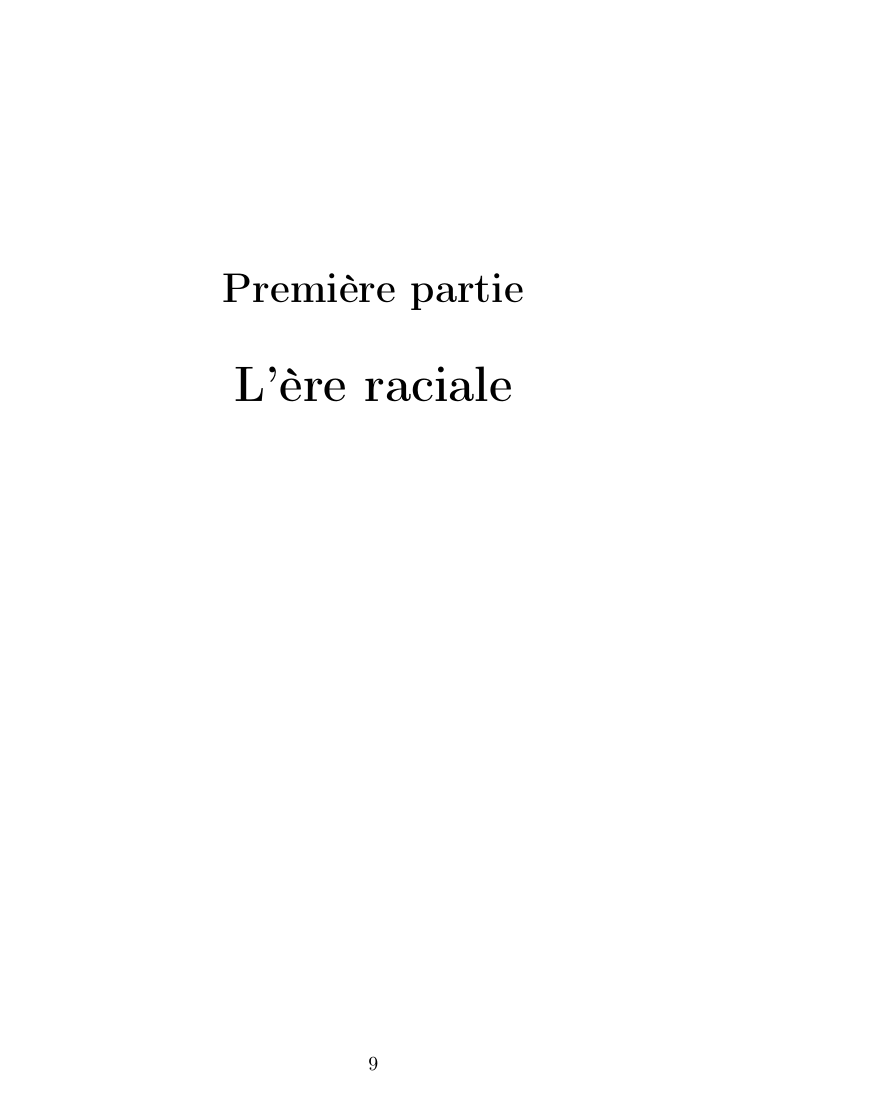
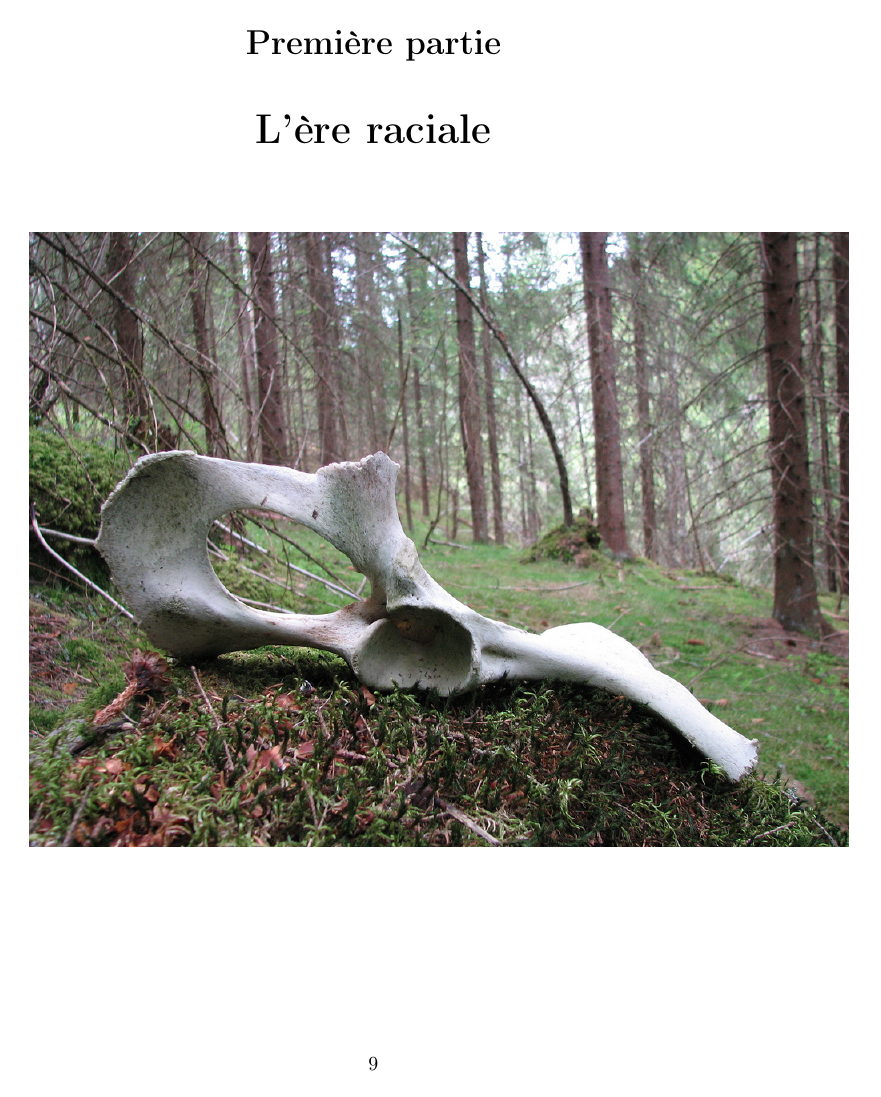
Before and after one commit to nobrakal/crearemundum, a LaTeX book (CreareMundum/Creare_Mundum.tex): page 9 of 81 before the commit and page 9 of 79 after it. Compiled offline with pdfLaTeX.

Commit message:
Ajout d'images :D

```diff
--- a/CreareMundum/Creare_Mundum.tex
+++ b/CreareMundum/Creare_Mundum.tex
@@ -16,6 +16,23 @@
 
 \makeatletter
 \let\insertdate\@date
+
+% define a user command to choose the image
+% this command also creates an internal command to insert the image
+\newcommand{\partimage}[2][]{\gdef\@partimage{\includegraphics[#1]{#2}}}
+% redefine the amsbook part code to include the \@partimage insertion command
+\def\@part[#1]#2{%
+  \ifnum \c@secnumdepth >-2\relax \refstepcounter{part}%
+    \addcontentsline{toc}{part}{\partname\ \thepart.
+        \protect\enspace\protect\noindent#1}%
+  \else
+    \addcontentsline{toc}{part}{#1}\fi
+  \begingroup\centering
+  \ifnum \c@secnumdepth >-2\relax
+       {\fontsize{\@xviipt}{22}\bfseries
+         \partname\ \thepart} \vskip 20\p@ \fi
+  \fontsize{\@xxpt}{25}\bfseries
+      #1\vfil\@partimage\vfil\endgroup \newpage\thispagestyle{empty}}
 \makeatother
 
 % Creare Mundum est sous licence CC-BY-SA, présente dans le dossier d'origine, merci de la respecter!
@@ -33,6 +50,7 @@
 \tableofcontents
 
 %%%%%%%%%
+\partimage[scale=0.4]{./Ressources/racial/os.jpg}
 \part{L'ère raciale}
 \chapter{Géographie de l'ère Raciale}
 \section{Introduction}
```
Also changed, not shown: CreareMundum/Ressources/licenses.txt (added), CreareMundum/Ressources/medieval/roue.jpg (added), CreareMundum/Ressources/racial/os.jpg (added), CreareMundum/Ressources/techno/engrenages.jpg (added), CreareMundum/Creare_Mundum.tex (2 more changed lines).
